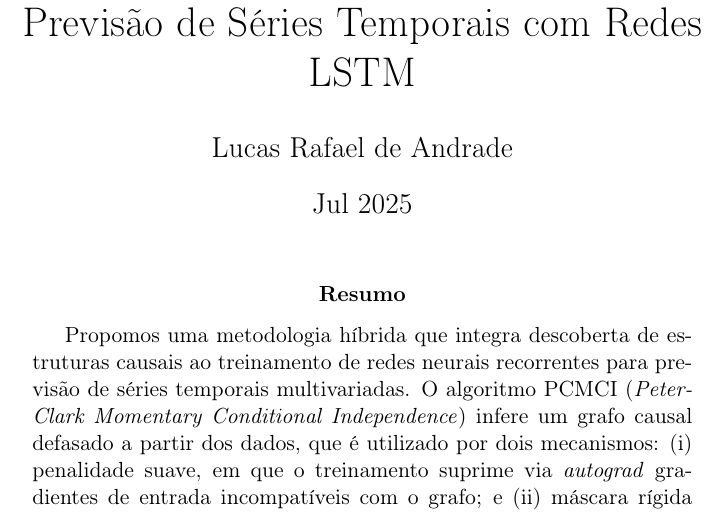
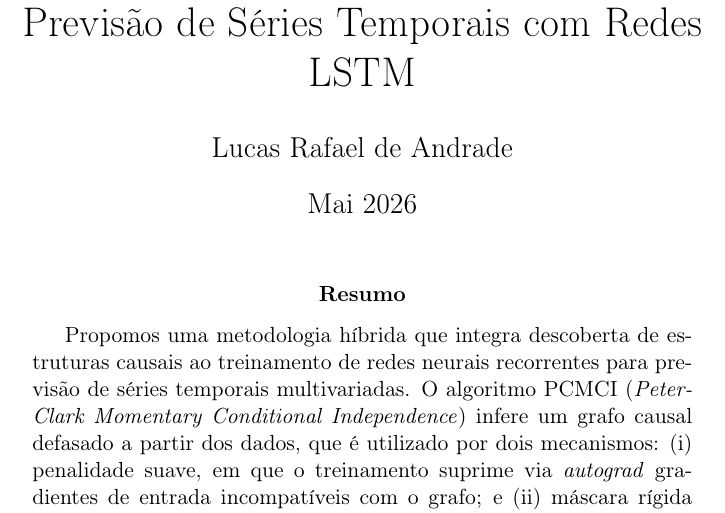
Before and after one commit to Andrade020/pcmci-lstm-regularization, a LaTeX paper (main.tex): part of page 1 of 43, cut so that both start at the same text. Compiled offline with pdfLaTeX.

Commit message:
Update year from 2025 to 2026 in paper date, LICENSE, and README citation

```diff
--- a/main.tex
+++ b/main.tex
@@ -33,7 +33,7 @@
 
 \title{Ensaio em Regularização Causal para Previsão de Séries Temporais com Redes LSTM}
 \author{Lucas Rafael de Andrade}
-\date{Jul 2025}
+\date{Mai 2026}
 \maketitle
 
 \begin{abstract}
```
Also changed, not shown: README.md, 1 other file.
